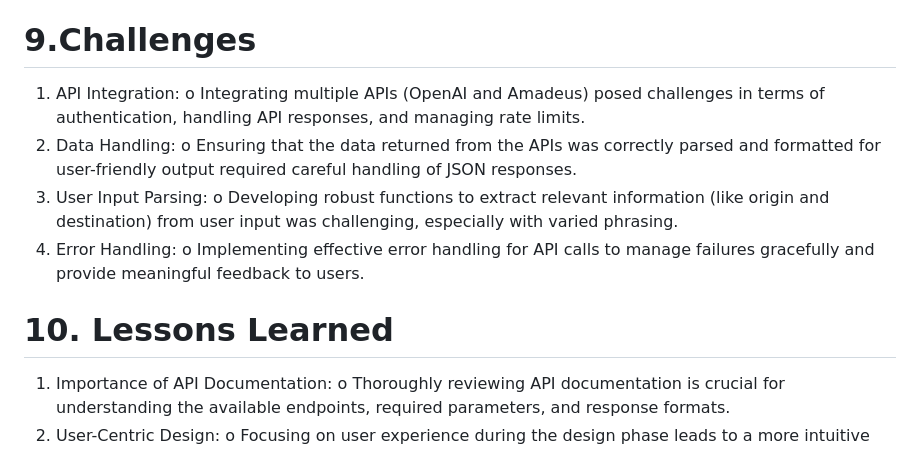
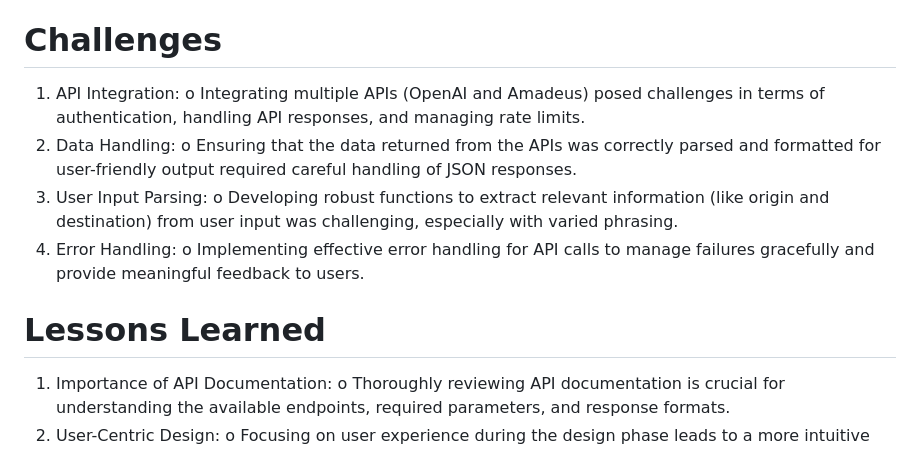
Before and after one commit to nagarajravikanth/advanced_travel_planner_ai, a Markdown page: README.md, the part around one of its changes. Drawn GitHub-style.

```diff
--- a/README.md
+++ b/README.md
@@ -63,7 +62,7 @@ Tech Stack for Travel Planner AI Chatbot
 •	OpenAI API: Used to integrate ChatGPT for natural language processing, allowing the chatbot to understand user queries and generate responses.
 •	Amadeus API: A travel API used to fetch travel-related data, such as hotels, flights, and activities. The Amadeus SDK for Python simplifies the process of making API calls.
 
-# 9.Challenges
+# Challenges
 1.	API Integration:
 o	Integrating multiple APIs (OpenAI and Amadeus) posed challenges in terms of authentication, handling API responses, and managing rate limits.
 2.	Data Handling:
@@ -72,7 +71,7 @@ o	Ensuring that the data returned from the APIs was correctly parsed and formatt
 o	Developing robust functions to extract relevant information (like origin and destination) from user input was challenging, especially with varied phrasing.
 4.	Error Handling:
 o	Implementing effective error handling for API calls to manage failures gracefully and provide meaningful feedback to users.
-# 10. Lessons Learned
+# Lessons Learned
 1.	Importance of API Documentation:
 o	Thoroughly reviewing API documentation is crucial for understanding the available endpoints, required parameters, and response formats.
 2.	User-Centric Design:
```
Also changed, not shown: other parts of README.md (+0 -1 lines).
